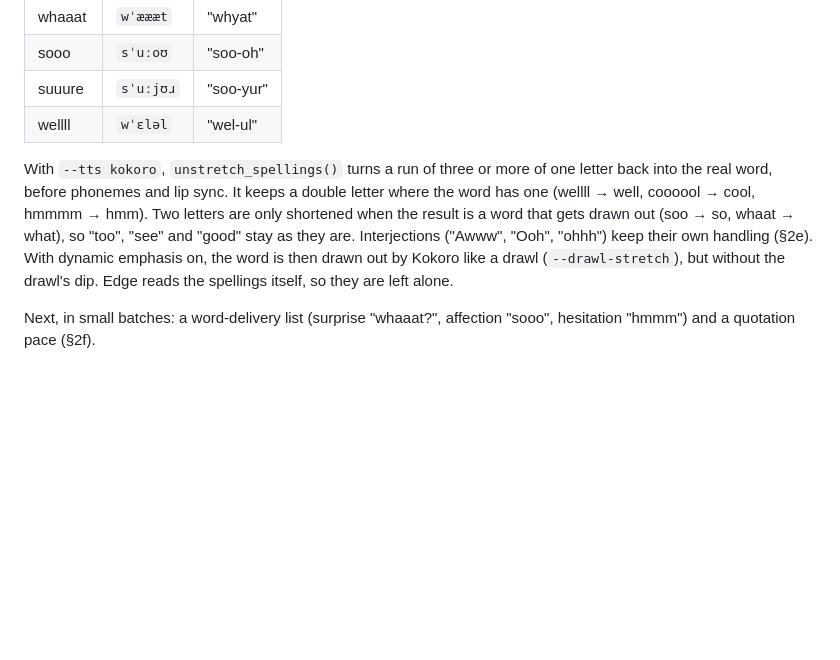
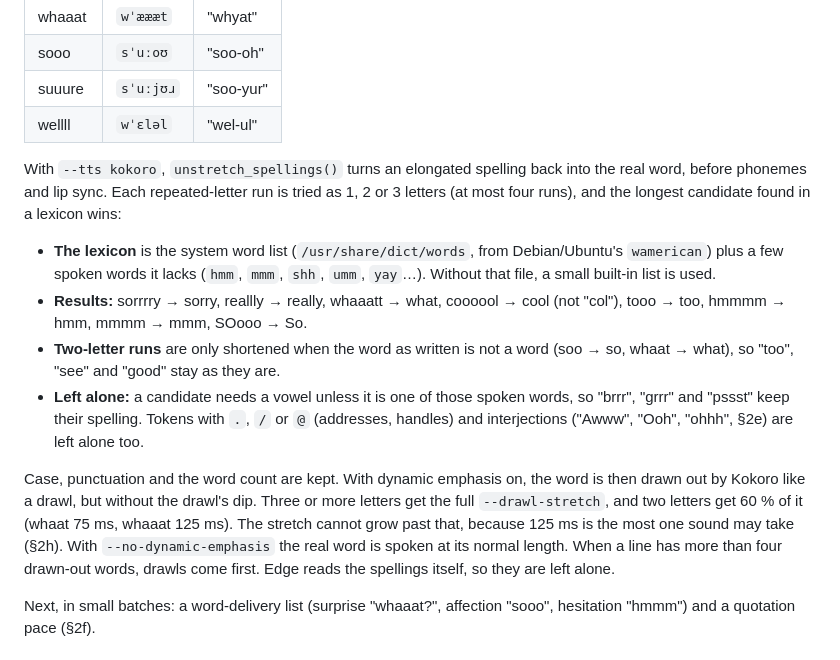
Before and after one commit to arctic-cheetah/AI-Avatar-PMX-MMD, a Markdown page: docs/testing-kokoro.md, the part around the change. Drawn GitHub-style; blank space fills up the shorter version.

Commit message:
docs: elongated spellings are checked against a lexicon (#121 review)

```diff
--- a/docs/testing-kokoro.md
+++ b/docs/testing-kokoro.md
@@ -520,14 +520,31 @@ espeak reads them letter by letter, so listening heard "whaaat" as "whyat"
 | suuure | `sˈuːjʊɹ` | "soo-yur" |
 | wellll | `wˈɛləl` | "wel-ul" |
 
-With `--tts kokoro`, `unstretch_spellings()` turns a run of three or more of one
-letter back into the real word, before phonemes and lip sync. It keeps a double
-letter where the word has one (wellll → well, coooool → cool, hmmmm → hmm). Two
-letters are only shortened when the result is a word that gets drawn out (soo →
-so, whaat → what), so "too", "see" and "good" stay as they are. Interjections
-("Awww", "Ooh", "ohhh") keep their own handling (§2e). With dynamic emphasis
-on, the word is then drawn out by Kokoro like a drawl (`--drawl-stretch`), but
-without the drawl's dip. Edge reads the spellings itself, so they are left alone.
+With `--tts kokoro`, `unstretch_spellings()` turns an elongated spelling back
+into the real word, before phonemes and lip sync. Each repeated-letter run is
+tried as 1, 2 or 3 letters (at most four runs), and the longest candidate found
+in a lexicon wins:
+
+- **The lexicon** is the system word list (`/usr/share/dict/words`, from
+  Debian/Ubuntu's `wamerican`) plus a few spoken words it lacks (`hmm`, `mmm`,
+  `shh`, `umm`, `yay`…). Without that file, a small built-in list is used.
+- **Results:** sorrrry → sorry, reallly → really, whaaatt → what, coooool →
+  cool (not "col"), tooo → too, hmmmm → hmm, mmmm → mmm, SOooo → So.
+- **Two-letter runs** are only shortened when the word as written is not a word
+  (soo → so, whaat → what), so "too", "see" and "good" stay as they are.
+- **Left alone:** a candidate needs a vowel unless it is one of those spoken
+  words, so "brrr", "grrr" and "pssst" keep their spelling. Tokens with `.`, `/`
+  or `@` (addresses, handles) and interjections ("Awww", "Ooh", "ohhh", §2e) are
+  left alone too.
+
+Case, punctuation and the word count are kept. With dynamic emphasis on, the
+word is then drawn out by Kokoro like a drawl, but without the drawl's dip.
+Three or more letters get the full `--drawl-stretch`, and two letters get 60 %
+of it (whaat 75 ms, whaaat 125 ms). The stretch cannot grow past that, because
+125 ms is the most one sound may take (§2h). With `--no-dynamic-emphasis` the
+real word is spoken at its normal length. When a line has more than four
+drawn-out words, drawls come first. Edge reads the spellings itself, so they
+are left alone.
 
 Next, in small batches: a word-delivery list (surprise "whaaat?", affection
 "sooo", hesitation "hmmm") and a quotation pace (§2f).
```
